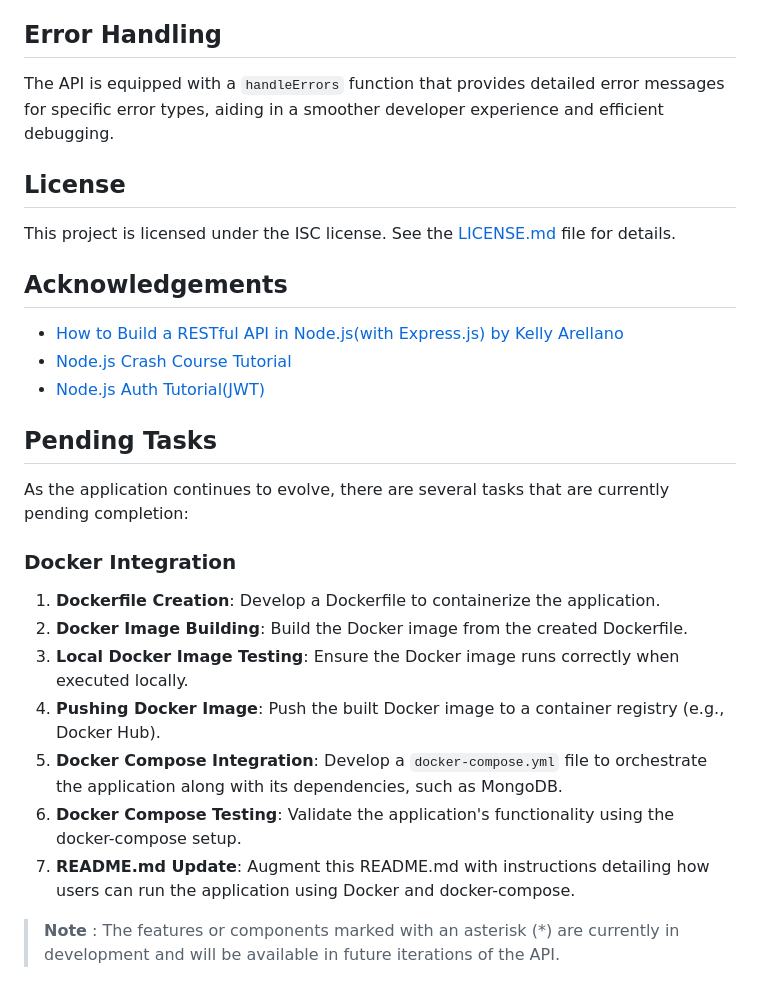
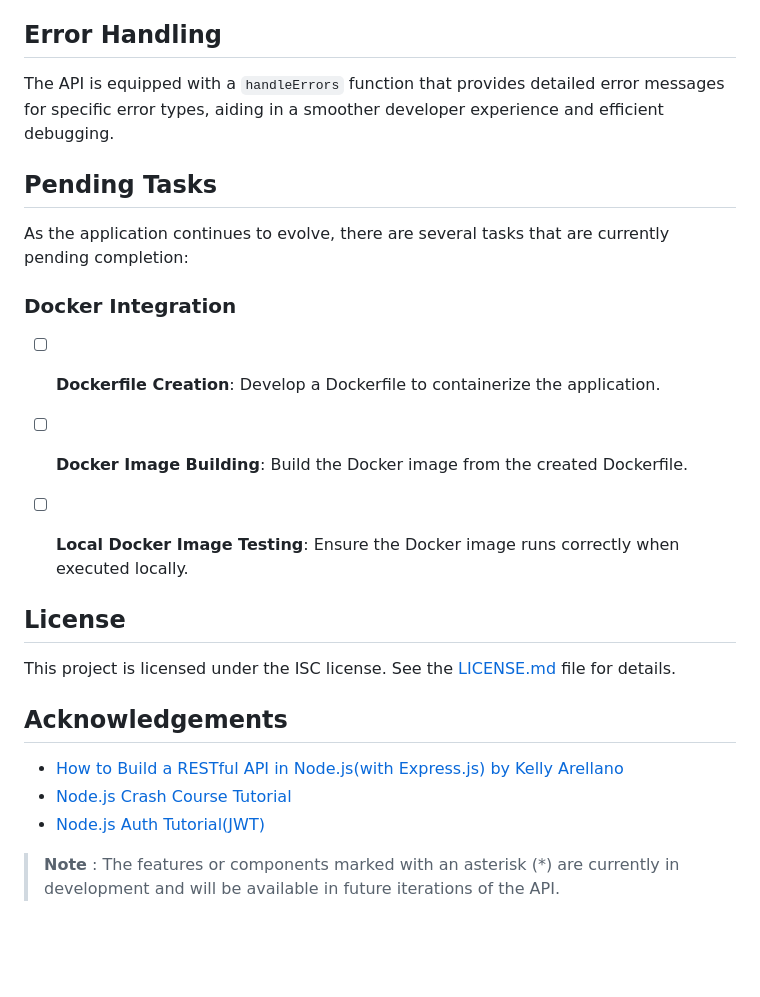
Before and after one commit to swhasans/appointment-api, a Markdown page: README.md, the part around the change. Rendered like a GitHub page; blank space fills up the shorter version.

Commit message:
Add sub tasks

```diff
--- a/README.md
+++ b/README.md
@@ -109,6 +109,17 @@ Once the server is running, you can make HTTP requests to the defined endpoints
 
 The API is equipped with a `handleErrors` function that provides detailed error messages for specific error types, aiding in a smoother developer experience and efficient debugging.
 
+## Pending Tasks
+
+As the application continues to evolve, there are several tasks that are currently pending completion:
+
+### Docker Integration
+
+- [ ] **Dockerfile Creation**: Develop a Dockerfile to containerize the application.
+- [ ] **Docker Image Building**: Build the Docker image from the created Dockerfile.
+- [ ] **Local Docker Image Testing**: Ensure the Docker image runs correctly when executed locally.
+
+
 ## License
 
 This project is licensed under the ISC license. See the [LICENSE.md](LICENSE.md) file for details.
@@ -119,19 +130,5 @@ This project is licensed under the ISC license. See the [LICENSE.md](LICENSE.md)
 - [Node.js Crash Course Tutorial](https://www.youtube.com/playlist?list=PL4cUxeGkcC9jsz4LDYc6kv3ymONOKxwBU)
 - [Node.js Auth Tutorial(JWT)](https://youtube.com/playlist?list=PL4cUxeGkcC9iqqESP8335DA5cRFp8loyp)
 
-## Pending Tasks
-
-As the application continues to evolve, there are several tasks that are currently pending completion:
-
-### Docker Integration
-
-1. **Dockerfile Creation**: Develop a Dockerfile to containerize the application.
-2. **Docker Image Building**: Build the Docker image from the created Dockerfile.
-3. **Local Docker Image Testing**: Ensure the Docker image runs correctly when executed locally.
-4. **Pushing Docker Image**: Push the built Docker image to a container registry (e.g., Docker Hub).
-5. **Docker Compose Integration**: Develop a `docker-compose.yml` file to orchestrate the application along with its dependencies, such as MongoDB.
-6. **Docker Compose Testing**: Validate the application's functionality using the docker-compose setup.
-7. **README.md Update**: Augment this README.md with instructions detailing how users can run the application using Docker and docker-compose.
-
 > **Note**
 > : The features or components marked with an asterisk (*) are currently in development and will be available in future iterations of the API.
```
